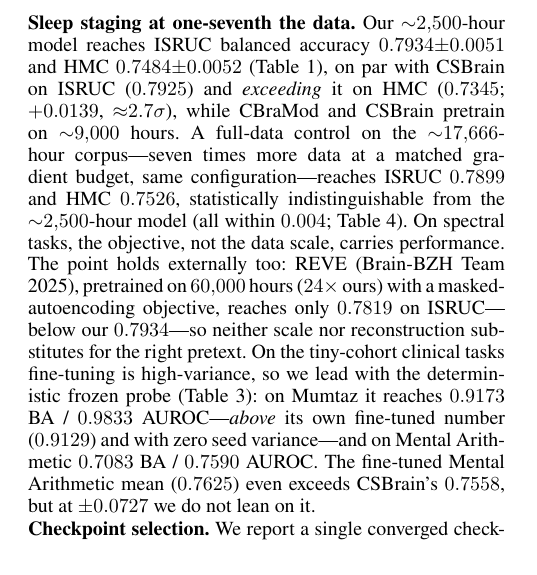
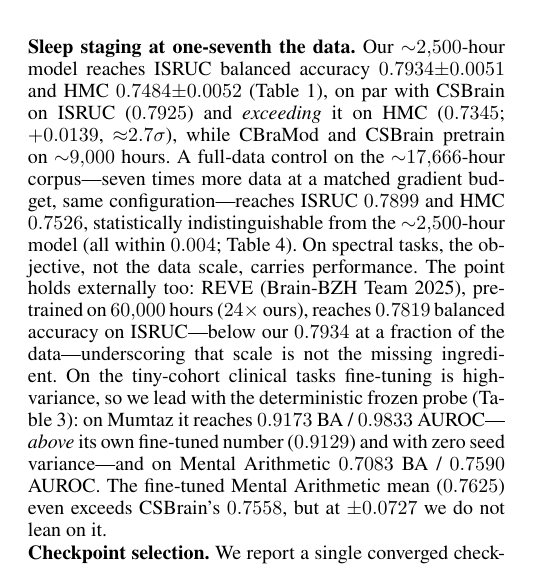
Before and after one commit to Shelton1013/Brain-WM, a LaTeX paper (paper/main.tex): part of one column of page 4 of 7, cut so that both start at the same text. Compiled offline with pdfLaTeX.

Commit message:
sleep table: fill REVE ISRUC Kappa 0.7500 (best)/WF1 0.8005 (2nd); rebalance bold/underline; prose specifies REVE balanced accuracy

```diff
--- a/paper/main.tex
+++ b/paper/main.tex
@@ -429,9 +429,9 @@
 $0.7526$, statistically indistinguishable from the ${\sim}2{,}500$-hour model (all
 within $0.004$; Table~\ref{tab:dataeff}). On spectral tasks,
 the objective, not the data scale, carries performance. The point holds externally
-too: REVE \cite{reve2025}, pretrained on $60{,}000$ hours (${24}{\times}$ ours) with
-a masked-autoencoding objective, reaches only $0.7819$ on ISRUC---below our
-$0.7934$---so neither scale nor reconstruction substitutes for the right pretext.
+too: REVE \cite{reve2025}, pretrained on $60{,}000$ hours (${24}{\times}$ ours),
+reaches $0.7819$ balanced accuracy on ISRUC---below our $0.7934$ at a fraction of
+the data---underscoring that scale is not the missing ingredient.
 On the tiny-cohort clinical
 tasks fine-tuning is high-variance, so we lead with the deterministic frozen probe
 (Table~\ref{tab:binary}): on Mumtaz it reaches $0.9173$ BA / $0.9833$
```
Also changed, not shown: paper/main.pdf, paper/main.tex (6 more changed lines).
